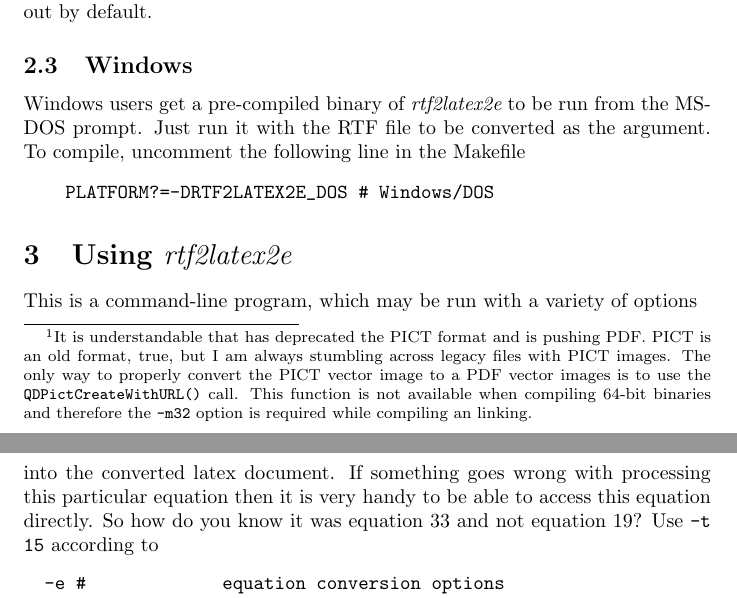
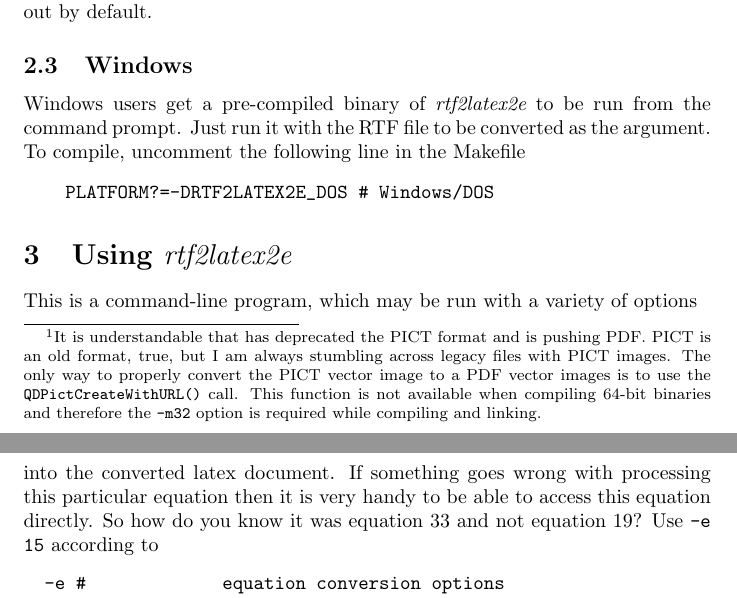
Before and after one commit to c00kiemon5ter/rtf2latex2e, a LaTeX document (doc/rtf2latexDoc.tex): two parts of pages 2 and 6 of 10, joined at a grey line, cut so that both start at the same text. Compiled offline with pdfLaTeX.

Commit message:
WH: minor corrections in README
git-svn-id: svn://svn.code.sf.net/p/rtf2latex2e/code@175 ec8729b6-1b83-4082-b6c8-10560a4245e1

```diff
--- a/doc/rtf2latexDoc.tex
+++ b/doc/rtf2latexDoc.tex
@@ -12,7 +12,7 @@
 \title{\rtf2latex2e Documentation\\
 version 2.0.1}
 \author{Ujwal S. Sathyam\\ Scott Prahl}
-\date{31 Jan 2011}
+\date{09 Feb 2011}
 
 \begin{document}
 \maketitle
@@ -88,12 +88,12 @@ has deprecated the PICT format and is pushing PDF.  PICT is an old format, true,
 but I am always stumbling across legacy files with PICT images.  The only way to properly
 convert the PICT vector image to a PDF vector images is to use the \texttt{QDPictCreateWithURL()}
 call.  This function is not available when compiling 64-bit binaries and therefore the \texttt{-m32}
-option is required while compiling an linking. }  Obviously the proper framework is
+option is required while compiling and linking. }  Obviously the proper framework is
 not available on other systems so this option is commented out by default.
 
 \subsection{Windows}
 Windows users get a pre-compiled binary of \rtf2latex2e to be run from
-the MS-DOS prompt. Just run it with the RTF file to be converted as the argument.
+the command prompt. Just run it with the RTF file to be converted as the argument.
 To compile, uncomment the following line in the Makefile
 \begin{verbatim}
     PLATFORM?=-DRTF2LATEX2E_DOS # Windows/DOS
@@ -268,7 +268,7 @@ This file is then processed to produce a string that is inserted into
 the converted latex document.  If something goes wrong with processing
 this particular equation then it is very handy to be able to access this
 equation directly.  So how do you know it was equation 33 and not equation 19?
-Use \texttt{-t 15} according to
+Use \texttt{-e 15} according to
 \begin{verbatim}
   -e #             equation conversion options
       -e1              convert to latex
```
Also changed, not shown: 1 other file.
